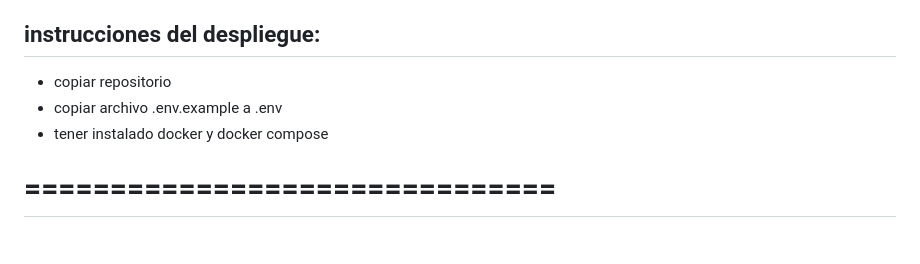
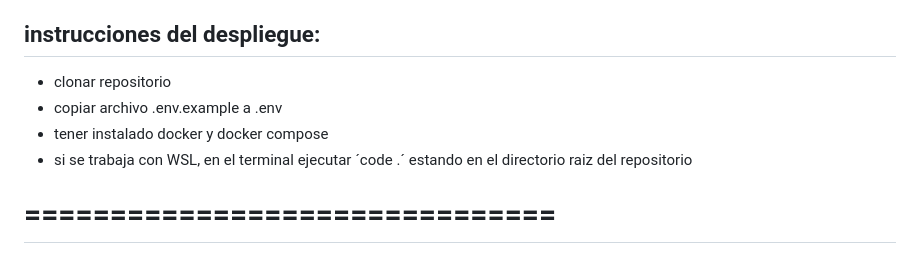
Before and after one commit to ricardoqsx/StoryTimeApp, a Markdown page: README.md, the part around the change. Rendered like a GitHub page.

Commit message:
agregando instrucciones al README

```diff
--- a/README.md
+++ b/README.md
@@ -9,9 +9,10 @@ Describiendo la logica de la aplicacion storytime (nombre provisional)
 
 
 ## instrucciones del despliegue:
-- copiar repositorio
+- clonar repositorio
 - copiar archivo .env.example a .env
 - tener instalado docker y docker compose
+- si se trabaja con WSL, en el terminal ejecutar ´code .´ estando en el directorio raiz del repositorio
 
 ===============================
 ===============================
```
